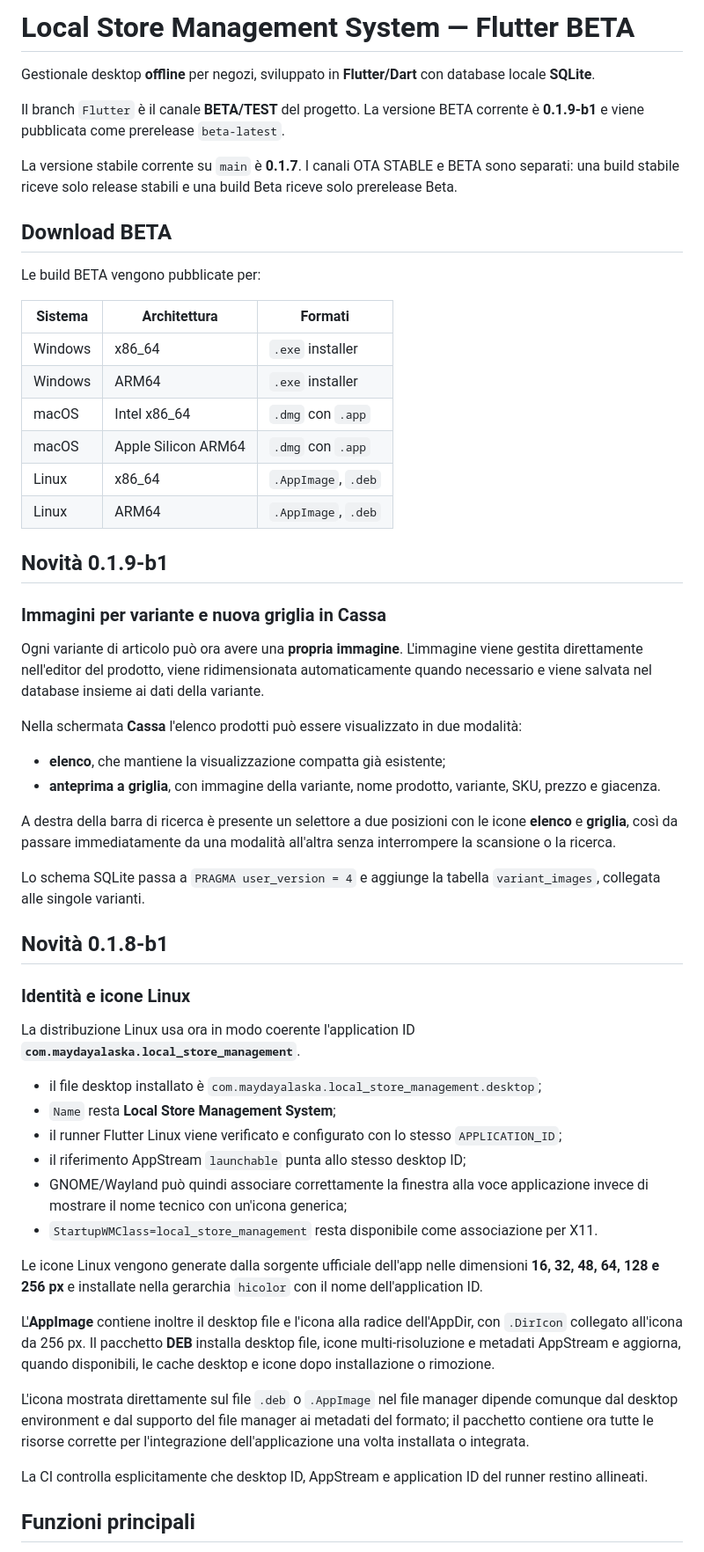
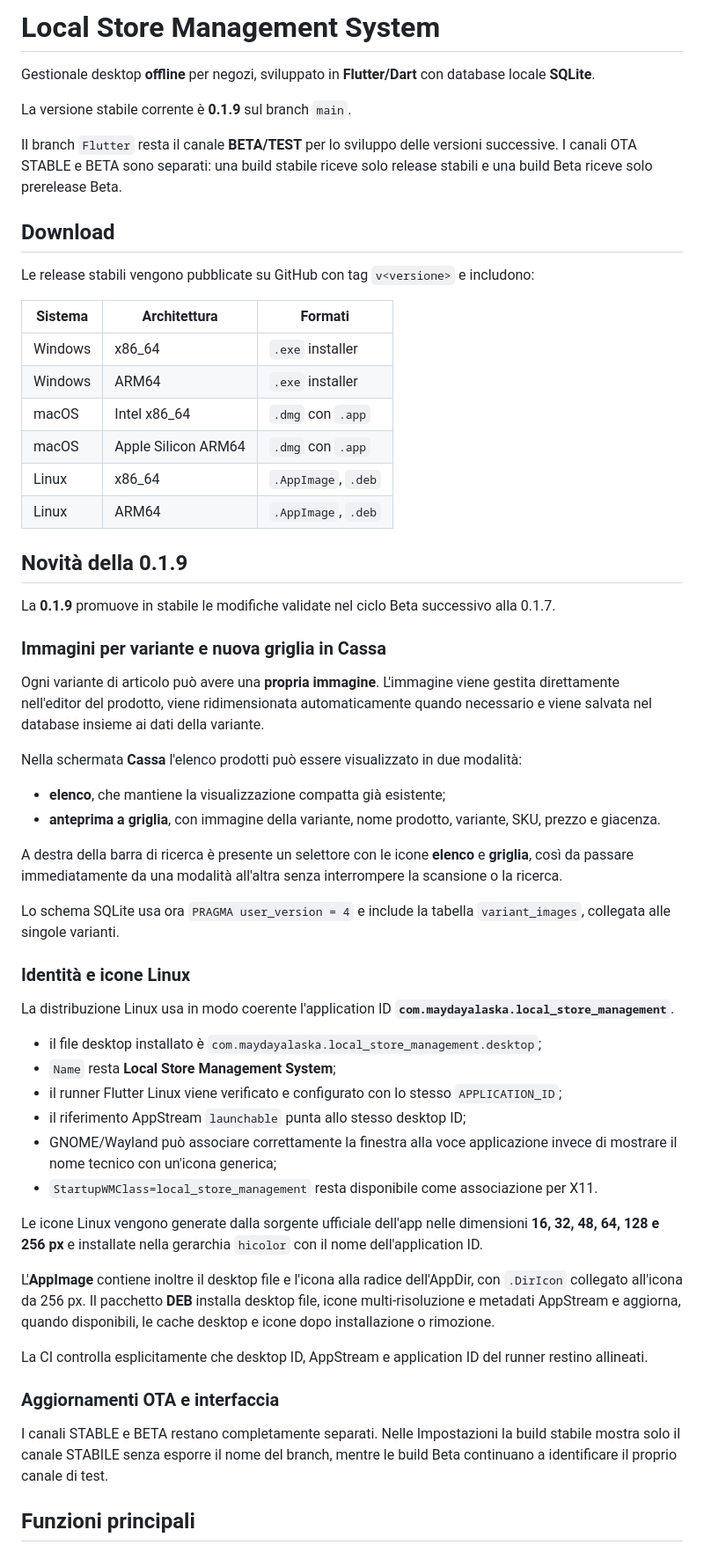
Before and after one commit to MaydayAlaska/Local-Store-Management-System, a Markdown page: README.md, the part around one of its changes. Shown at 88% size. Drawn GitHub-style.

Commit message:
docs: prepare README for 0.1.9 stable

```diff
--- a/README.md
+++ b/README.md
@@ -1,14 +1,14 @@
-# Local Store Management System — Flutter BETA
+# Local Store Management System
 
 Gestionale desktop **offline** per negozi, sviluppato in **Flutter/Dart** con database locale **SQLite**.
 
-Il branch `Flutter` è il canale **BETA/TEST** del progetto. La versione BETA corrente è **0.1.9-b1** e viene pubblicata come prerelease `beta-latest`.
+La versione stabile corrente è **0.1.9** sul branch `main`.
 
-La versione stabile corrente su `main` è **0.1.7**. I canali OTA STABLE e BETA sono separati: una build stabile riceve solo release stabili e una build Beta riceve solo prerelease Beta.
+Il branch `Flutter` resta il canale **BETA/TEST** per lo sviluppo delle versioni successive. I canali OTA STABLE e BETA sono separati: una build stabile riceve solo release stabili e una build Beta riceve solo prerelease Beta.
 
-## Download BETA
+## Download
 
-Le build BETA vengono pubblicate per:
+Le release stabili vengono pubblicate su GitHub con tag `v<versione>` e includono:
 
 | Sistema | Architettura | Formati |
 | --- | --- | --- |
@@ -19,41 +19,43 @@ Le build BETA vengono pubblicate per:
 | Linux | x86_64 | `.AppImage`, `.deb` |
 | Linux | ARM64 | `.AppImage`, `.deb` |
 
-## Novità 0.1.9-b1
+## Novità della 0.1.9
+
+La **0.1.9** promuove in stabile le modifiche validate nel ciclo Beta successivo alla 0.1.7.
 
 ### Immagini per variante e nuova griglia in Cassa
 
-Ogni variante di articolo può ora avere una **propria immagine**. L'immagine viene gestita direttamente nell'editor del prodotto, viene ridimensionata automaticamente quando necessario e viene salvata nel database insieme ai dati della variante.
+Ogni variante di articolo può avere una **propria immagine**. L'immagine viene gestita direttamente nell'editor del prodotto, viene ridimensionata automaticamente quando necessario e viene salvata nel database insieme ai dati della variante.
 
 Nella schermata **Cassa** l'elenco prodotti può essere visualizzato in due modalità:
 
 - **elenco**, che mantiene la visualizzazione compatta già esistente;
 - **anteprima a griglia**, con immagine della variante, nome prodotto, variante, SKU, prezzo e giacenza.
 
-A destra della barra di ricerca è presente un selettore a due posizioni con le icone **elenco** e **griglia**, così da passare immediatamente da una modalità all'altra senza interrompere la scansione o la ricerca.
+A destra della barra di ricerca è presente un selettore con le icone **elenco** e **griglia**, così da passare immediatamente da una modalità all'altra senza interrompere la scansione o la ricerca.
 
-Lo schema SQLite passa a `PRAGMA user_version = 4` e aggiunge la tabella `variant_images`, collegata alle singole varianti.
-
-## Novità 0.1.8-b1
+Lo schema SQLite usa ora `PRAGMA user_version = 4` e include la tabella `variant_images`, collegata alle singole varianti.
 
 ### Identità e icone Linux
 
-La distribuzione Linux usa ora in modo coerente l'application ID **`com.maydayalaska.local_store_management`**.
+La distribuzione Linux usa in modo coerente l'application ID **`com.maydayalaska.local_store_management`**.
 
 - il file desktop installato è `com.maydayalaska.local_store_management.desktop`;
 - `Name` resta **Local Store Management System**;
 - il runner Flutter Linux viene verificato e configurato con lo stesso `APPLICATION_ID`;
 - il riferimento AppStream `launchable` punta allo stesso desktop ID;
-- GNOME/Wayland può quindi associare correttamente la finestra alla voce applicazione invece di mostrare il nome tecnico con un'icona generica;
+- GNOME/Wayland può associare correttamente la finestra alla voce applicazione invece di mostrare il nome tecnico con un'icona generica;
 - `StartupWMClass=local_store_management` resta disponibile come associazione per X11.
 
 Le icone Linux vengono generate dalla sorgente ufficiale dell'app nelle dimensioni **16, 32, 48, 64, 128 e 256 px** e installate nella gerarchia `hicolor` con il nome dell'application ID.
 
 L'**AppImage** contiene inoltre il desktop file e l'icona alla radice dell'AppDir, con `.DirIcon` collegato all'icona da 256 px. Il pacchetto **DEB** installa desktop file, icone multi-risoluzione e metadati AppStream e aggiorna, quando disponibili, le cache desktop e icone dopo installazione o rimozione.
 
-L'icona mostrata direttamente sul file `.deb` o `.AppImage` nel file manager dipende comunque dal desktop environment e dal supporto del file manager ai metadati del formato; il pacchetto contiene ora tutte le risorse corrette per l'integrazione dell'applicazione una volta installata o integrata.
+La CI controlla esplicitamente che desktop ID, AppStream e application ID del runner restino allineati.
 
-La CI controlla esplicitamente che desktop ID, AppStream e application ID del runner restino allineati.
+### Aggiornamenti OTA e interfaccia
+
+I canali STABLE e BETA restano completamente separati. Nelle Impostazioni la build stabile mostra solo il canale STABILE senza esporre il nome del branch, mentre le build Beta continuano a identificare il proprio canale di test.
 
 ## Funzioni principali
 
```
Also changed, not shown: other parts of README.md (+2 -0 lines).
